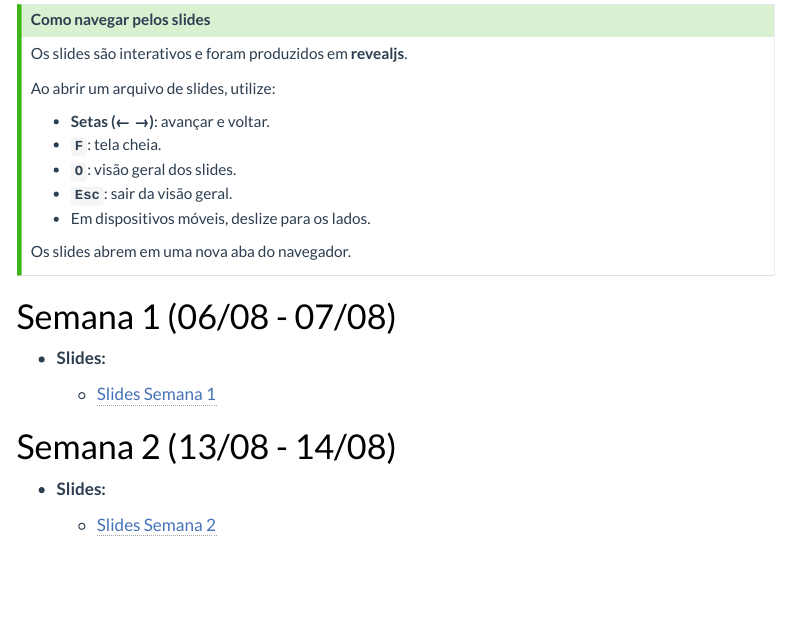
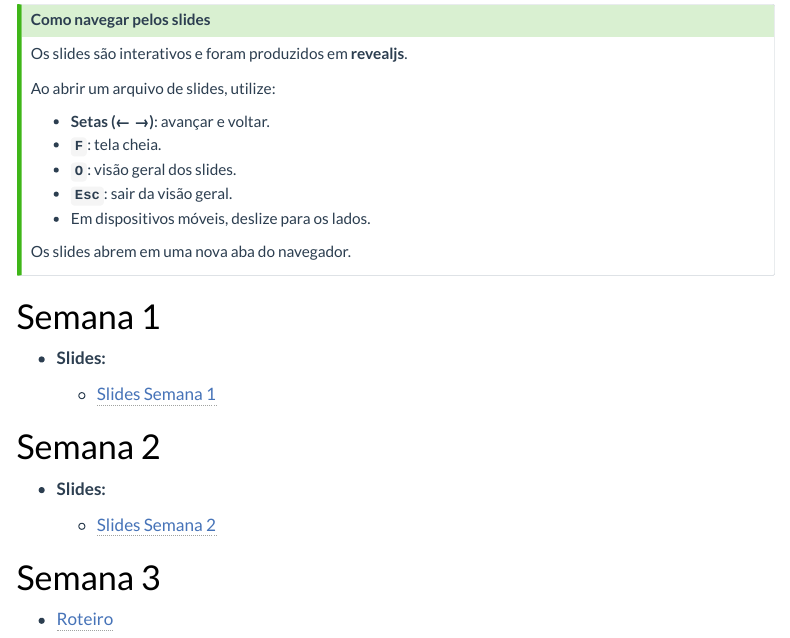
Before and after one commit to washingtonsilva/site_bach_mq2026, a Quarto document (cronograma.qmd): the page in a window 1100 px wide, from 140 px down. Rendered offline with R 4.5, knitr and Pandoc in place of Quarto, with nearby package versions; menus at the side of the page are left out.

```diff
--- a/cronograma.qmd
+++ b/cronograma.qmd
@@ -26,7 +26,7 @@
 
 
 
-# Semana 1 (06/08 - 07/08)
+# Semana 1
 
 - **Slides:**
 
@@ -35,8 +35,15 @@
 
 
 
-# Semana 2 (13/08 - 14/08)
+# Semana 2
 
 - **Slides:**
 
   - [Slides Semana 2](slides/02-semana.html){target="_blank"}
+
+
+
+
+# Semana 3
+
+  - [Roteiro]()
```
Also changed, not shown: docs/search.json, 2 other files.
